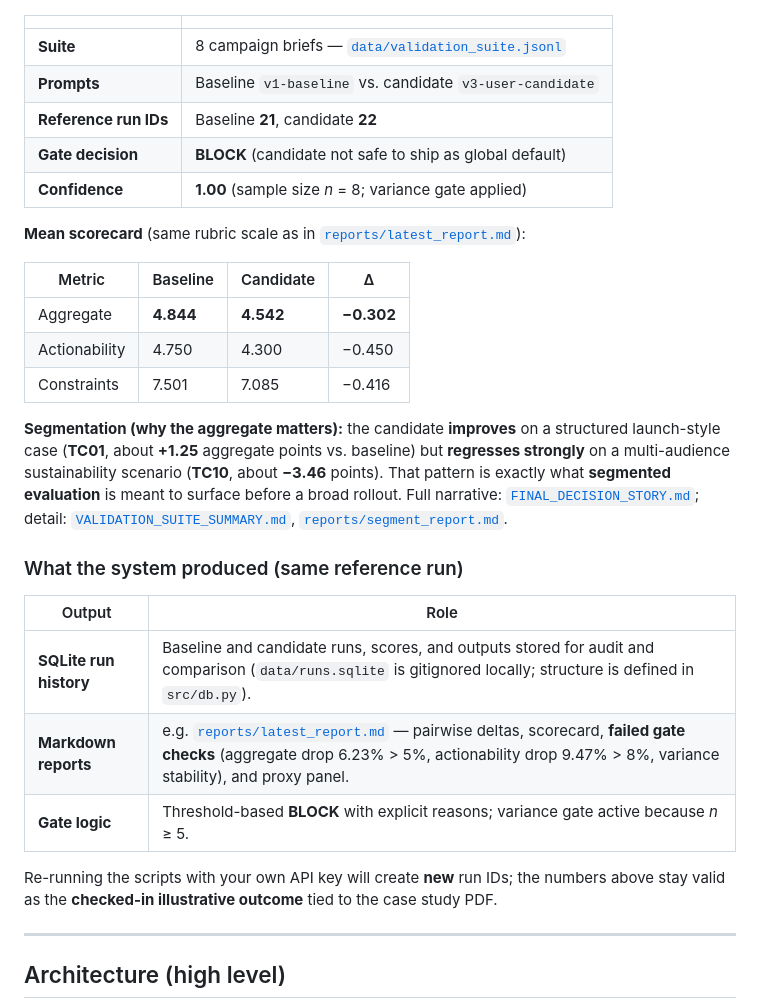
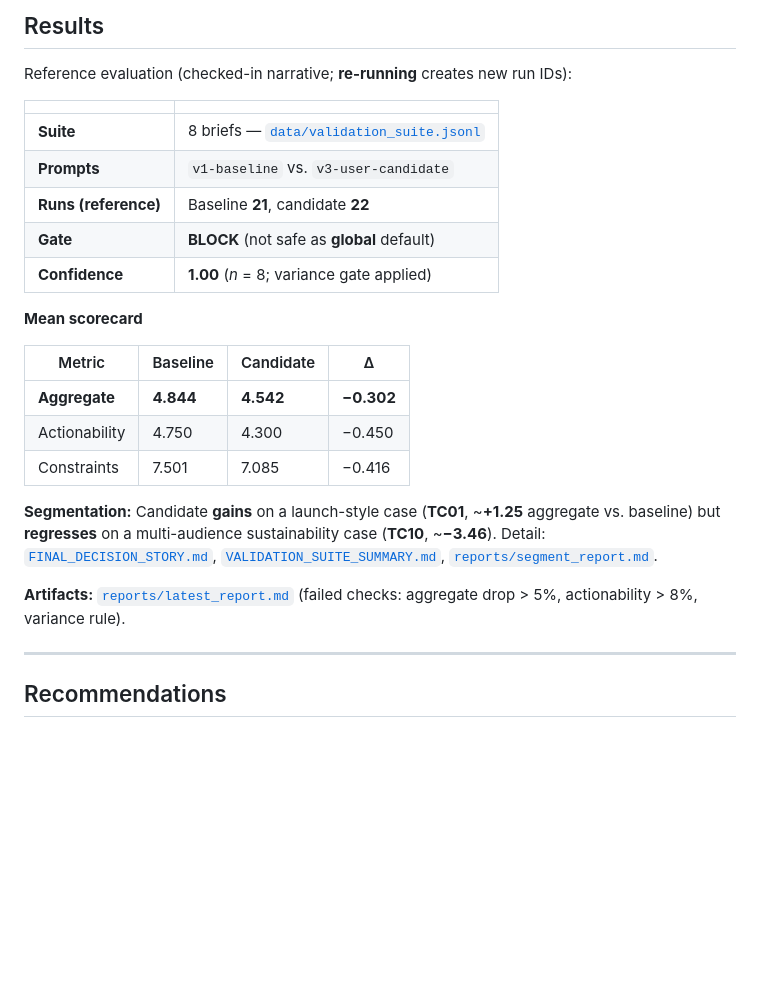
Before and after one commit to LorenzoInc99/lego-campaign-evaluation-gate, a Markdown page: README.md, the part around one of its changes. GitHub-like rendering; blank space fills up the shorter version.

```diff
--- a/README.md
+++ b/README.md
@@ -29,33 +52,28 @@ The repository includes a **completed reference run** so you can judge both the
+## Results
+
+Reference evaluation (checked-in narrative; **re-running** creates new run IDs):
 
 | | |
 |---|---|
-| **Suite** | 8 campaign briefs — [`data/validation_suite.jsonl`](data/validation_suite.jsonl) |
-| **Prompts** | Baseline `v1-baseline` vs. candidate `v3-user-candidate` |
-| **Reference run IDs** | Baseline **21**, candidate **22** |
-| **Gate decision** | **BLOCK** (candidate not safe to ship as global default) |
-| **Confidence** | **1.00** (sample size *n* = 8; variance gate applied) |
+| **Suite** | 8 briefs — [`data/validation_suite.jsonl`](data/validation_suite.jsonl) |
+| **Prompts** | `v1-baseline` vs. `v3-user-candidate` |
+| **Runs (reference)** | Baseline **21**, candidate **22** |
+| **Gate** | **BLOCK** (not safe as **global** default) |
+| **Confidence** | **1.00** (*n* = 8; variance gate applied) |
 
-**Mean scorecard** (same rubric scale as in [`reports/latest_report.md`](reports/latest_report.md)):
+**Mean scorecard**
 
 | Metric | Baseline | Candidate | Δ |
 |--------|----------|-----------|---|
-| Aggregate | **4.844** | **4.542** | **−0.302** |
+| **Aggregate** | **4.844** | **4.542** | **−0.302** |
 | Actionability | 4.750 | 4.300 | −0.450 |
 | Constraints | 7.501 | 7.085 | −0.416 |
 
-**Segmentation (why the aggregate matters):** the candidate **improves** on a structured launch-style case (**TC01**, about **+1.25** aggregate points vs. baseline) but **regresses strongly** on a multi-audience sustainability scenario (**TC10**, about **−3.46** points). That pattern is exactly what **segmented evaluation** is meant to surface before a broad rollout. Full narrative: [`FINAL_DECISION_STORY.md`](FINAL_DECISION_STORY.md); detail: [`VALIDATION_SUITE_SUMMARY.md`](VALIDATION_SUITE_SUMMARY.md), [`reports/segment_report.md`](reports/segment_report.md).
+**Segmentation:** Candidate **gains** on a launch-style case (**TC01**, ~**+1.25** aggregate vs. baseline) but **regresses** on a multi-audience sustainability case (**TC10**, ~**−3.46**). Detail: [`FINAL_DECISION_STORY.md`](FINAL_DECISION_STORY.md), [`VALIDATION_SUITE_SUMMARY.md`](VALIDATION_SUITE_SUMMARY.md), [`reports/segment_report.md`](reports/segment_report.md).
 
-### What the system produced (same reference run)
-
-| Output | Role |
-|--------|------|
-| **SQLite run history** | Baseline and candidate runs, scores, and outputs stored for audit and comparison (`data/runs.sqlite` is gitignored locally; structure is defined in `src/db.py`). |
-| **Markdown reports** | e.g. [`reports/latest_report.md`](reports/latest_report.md) — pairwise deltas, scorecard, **failed gate checks** (aggregate drop 6.23% > 5%, actionability drop 9.47% > 8%, variance stability), and proxy panel. |
-| **Gate logic** | Threshold-based **BLOCK** with explicit reasons; variance gate active because *n* ≥ 5. |
-
-Re-running the scripts with your own API key will create **new** run IDs; the numbers above stay valid as the **checked-in illustrative outcome** tied to the case study PDF.
+**Artifacts:** [`reports/latest_report.md`](reports/latest_report.md) (failed checks: aggregate drop > 5%, actionability > 8%, variance rule).
 
 ---
 
-## Architecture (high level)
+## Recommendations
 
```
Also changed, not shown: other parts of README.md (+52 -63 lines).
